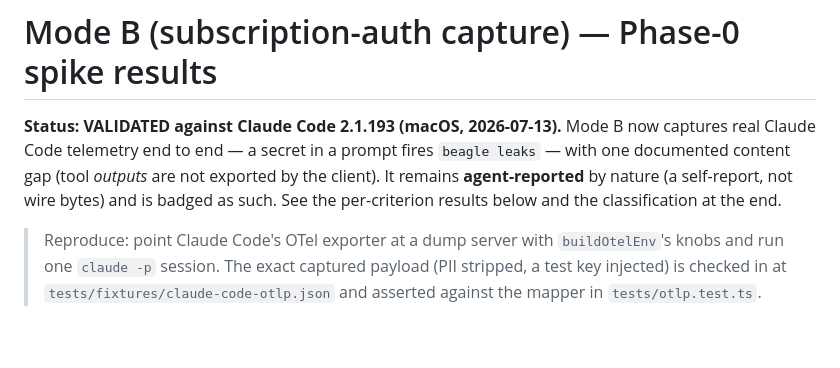
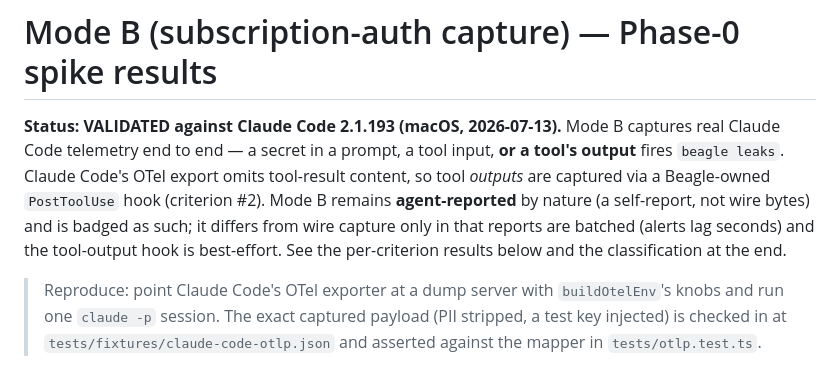
Before and after one commit to boundedhq/beagle, a Markdown page: docs/mode-b-spike.md, the part around the change. Rendered like a GitHub page; blank space fills up the shorter version.

Commit message:
docs: fix stale Mode B spike header (tool outputs ARE captured)
The top status line still said 'one documented content gap (tool outputs
not exported)' — that gap was closed by the PostToolUse hook (#25), and
criterion #2 + the classification already say so. The header now matches
the body: prompts, tool inputs, and tool outputs are all scanned.

Co-Authored-By: Claude Opus 4.8 <noreply@anthropic.com>

```diff
--- a/docs/mode-b-spike.md
+++ b/docs/mode-b-spike.md
@@ -1,11 +1,14 @@
 # Mode B (subscription-auth capture) — Phase-0 spike results
 
 **Status: VALIDATED against Claude Code 2.1.193 (macOS, 2026-07-13).** Mode B
-now captures real Claude Code telemetry end to end — a secret in a prompt
-fires `beagle leaks` — with one documented content gap (tool *outputs* are not
-exported by the client). It remains **agent-reported** by nature (a
-self-report, not wire bytes) and is badged as such. See the per-criterion
-results below and the classification at the end.
+captures real Claude Code telemetry end to end — a secret in a prompt, a tool
+input, **or a tool's output** fires `beagle leaks`. Claude Code's OTel export
+omits tool-result content, so tool *outputs* are captured via a Beagle-owned
+`PostToolUse` hook (criterion #2). Mode B remains **agent-reported** by nature
+(a self-report, not wire bytes) and is badged as such; it differs from wire
+capture only in that reports are batched (alerts lag seconds) and the
+tool-output hook is best-effort. See the per-criterion results below and the
+classification at the end.
 
 > Reproduce: point Claude Code's OTel exporter at a dump server with
 > `buildOtelEnv`'s knobs and run one `claude -p` session. The exact captured
```
